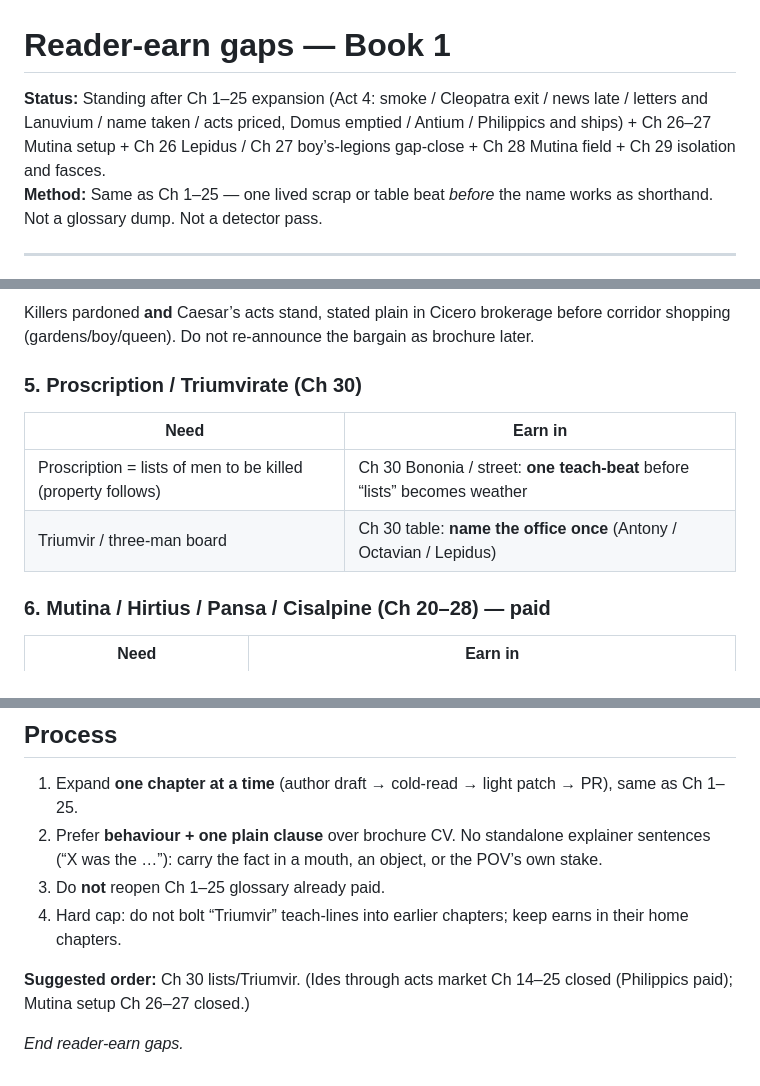
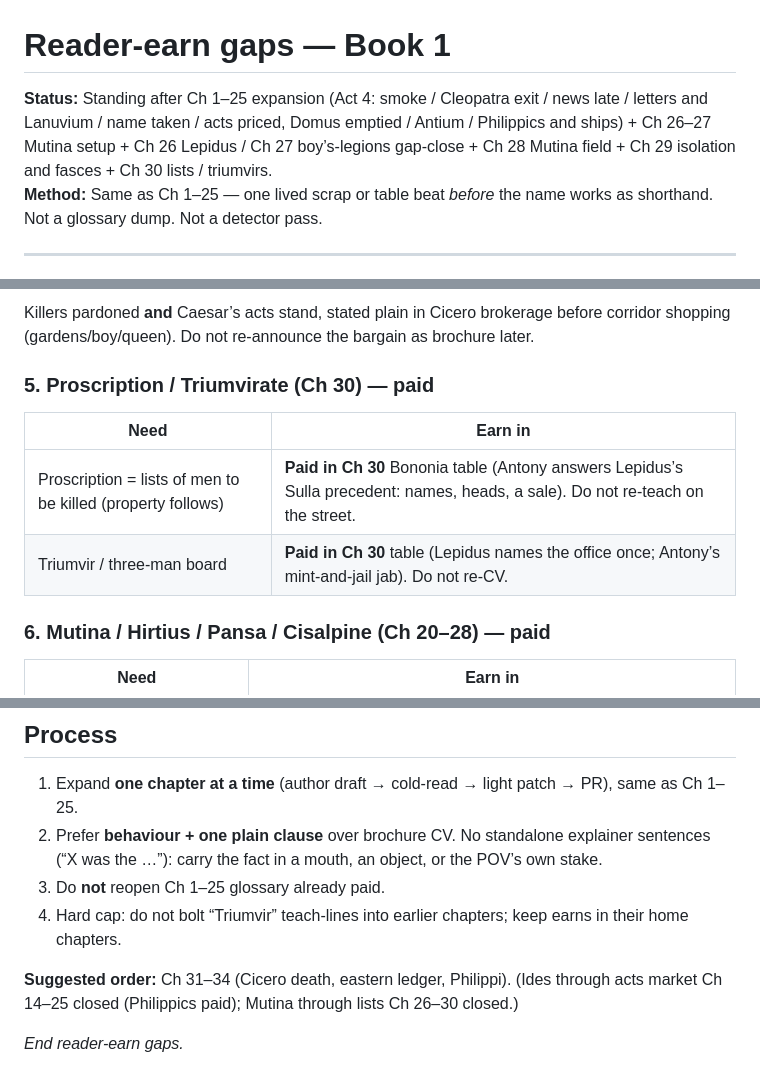
Before and after one commit to GeneralKnowledge/Ides, a Markdown page: writing/READER_EARN_GAPS.md, 3 parts joined by grey strips. GitHub-like rendering.

```diff
--- a/writing/READER_EARN_GAPS.md
+++ b/writing/READER_EARN_GAPS.md
@@ -1,6 +1,6 @@
 # Reader-earn gaps — Book 1
 
-**Status:** Standing after Ch 1–25 expansion (Act 4: smoke / Cleopatra exit / news late / letters and Lanuvium / name taken / acts priced, Domus emptied / Antium / Philippics and ships) + Ch 26–27 Mutina setup + Ch 26 Lepidus / Ch 27 boy’s-legions gap-close + Ch 28 Mutina field + Ch 29 isolation and fasces.
+**Status:** Standing after Ch 1–25 expansion (Act 4: smoke / Cleopatra exit / news late / letters and Lanuvium / name taken / acts priced, Domus emptied / Antium / Philippics and ships) + Ch 26–27 Mutina setup + Ch 26 Lepidus / Ch 27 boy’s-legions gap-close + Ch 28 Mutina field + Ch 29 isolation and fasces + Ch 30 lists / triumvirs.
 **Method:** Same as Ch 1–25 — one lived scrap or table beat *before* the name works as shorthand. Not a glossary dump. Not a detector pass.
 
 ---
@@ -88,12 +89,12 @@ Kin / Agrippa / Apollonia / Parthia paid in Ch 5. Adoption/name as paper the dea
 
 Killers pardoned **and** Caesar’s acts stand, stated plain in Cicero brokerage before corridor shopping (gardens/boy/queen). Do not re-announce the bargain as brochure later.
 
-### 5. Proscription / Triumvirate (Ch 30)
+### 5. Proscription / Triumvirate (Ch 30) — **paid**
 
 | Need | Earn in |
 |------|---------|
-| Proscription = lists of men to be killed (property follows) | Ch 30 Bononia / street: **one teach-beat** before “lists” becomes weather |
-| Triumvir / three-man board | Ch 30 table: **name the office once** (Antony / Octavian / Lepidus) |
+| Proscription = lists of men to be killed (property follows) | **Paid in Ch 30** Bononia table (Antony answers Lepidus’s Sulla precedent: names, heads, a sale). Do not re-teach on the street. |
+| Triumvir / three-man board | **Paid in Ch 30** table (Lepidus names the office once; Antony’s mint-and-jail jab). Do not re-CV. |
 
 ### 6. Mutina / Hirtius / Pansa / Cisalpine (Ch 20–28) — **paid**
 
@@ -127,6 +128,6 @@ Killers pardoned **and** Caesar’s acts stand, stated plain in Cicero brokerage
 3. Do **not** reopen Ch 1–25 glossary already paid.
 4. Hard cap: do not bolt “Triumvir” teach-lines into earlier chapters; keep earns in their home chapters.
 
-**Suggested order:** Ch 30 lists/Triumvir. (Ides through acts market Ch 14–25 closed (Philippics paid); Mutina setup Ch 26–27 closed.)
+**Suggested order:** Ch 31–34 (Cicero death, eastern ledger, Philippi). (Ides through acts market Ch 14–25 closed (Philippics paid); Mutina through lists Ch 26–30 closed.)
 
 *End reader-earn gaps.*
```
Also changed, not shown: other parts of writing/READER_EARN_GAPS.md (+1 -0 lines), drafts/book1/ch30_lists.md (+15 -1 lines).
